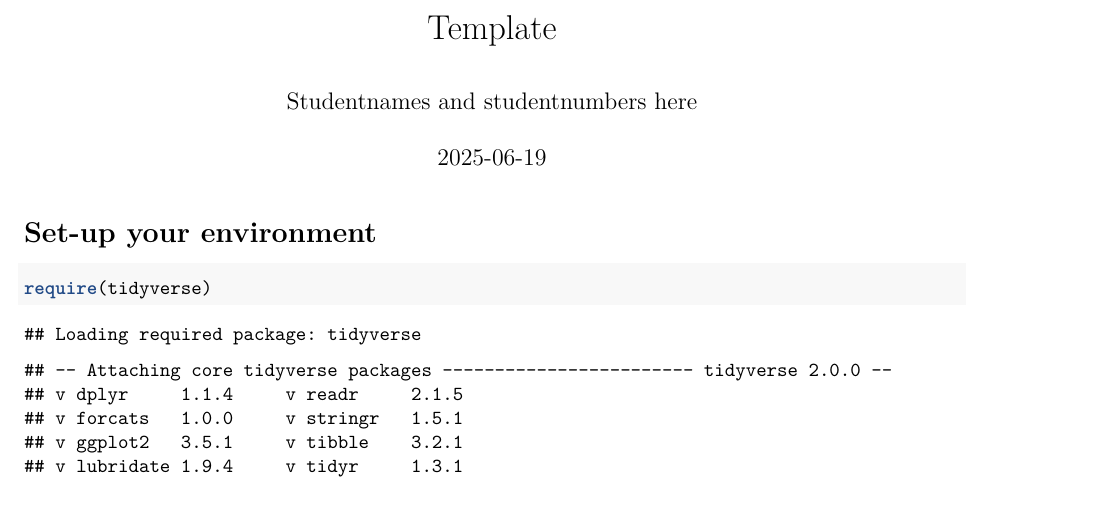
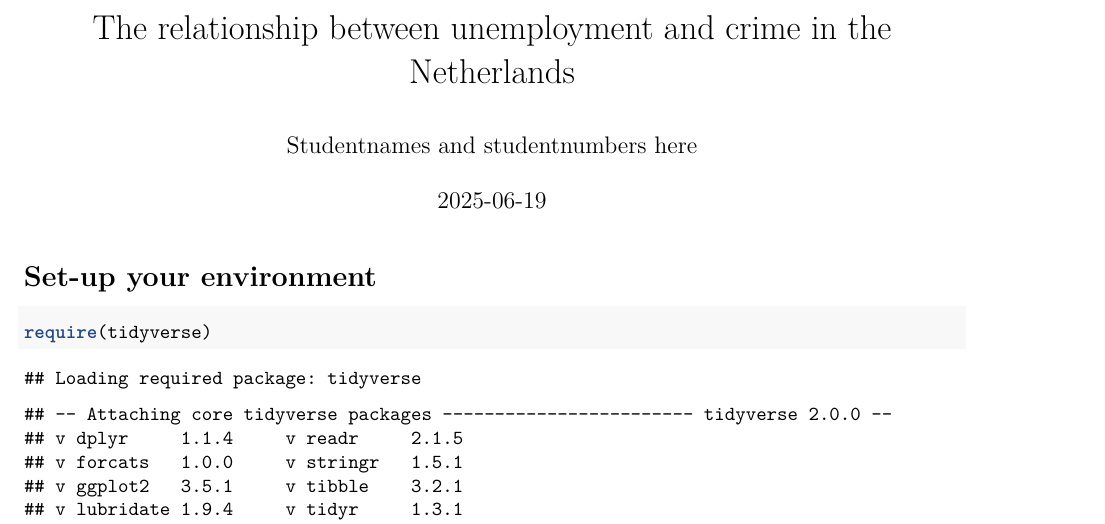
Before and after one commit to Autelius/Crime-and-Unemployment-Group-Project-FR-GIT, an R Markdown document (Template_Assignment.Rmd): part of page 1 of 4, cut at the place of the change. Rendered offline with R 4.5, knitr and Pandoc, then LaTeX, with nearby package versions.

Commit message:
title for assignment

```diff
--- a/Template_Assignment.Rmd
+++ b/Template_Assignment.Rmd
@@ -1,5 +1,5 @@
 ---
-title: "Template"
+title: The relationship between unemployment and crime in the Netherlands
 author: "Studentnames and studentnumbers here"
 date: "`r Sys.Date()`"
 output: pdf_document
```
